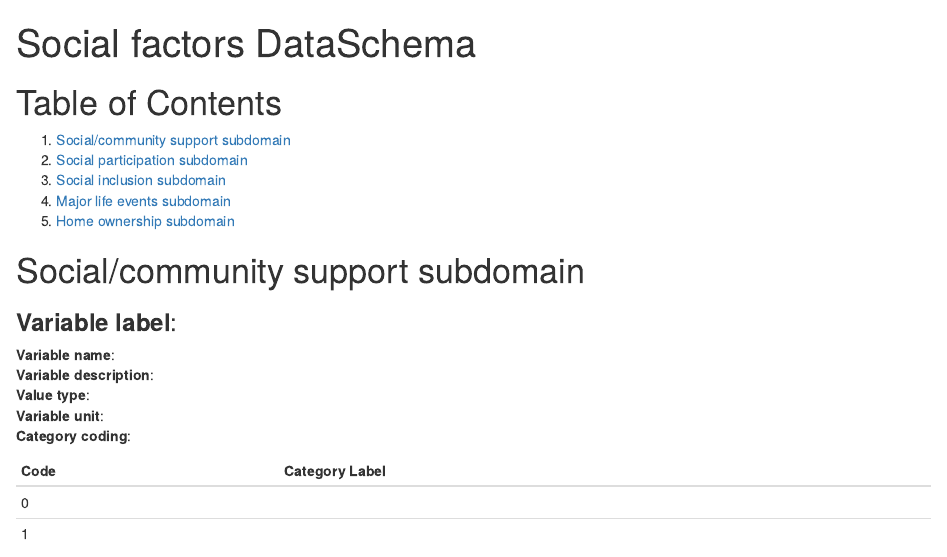
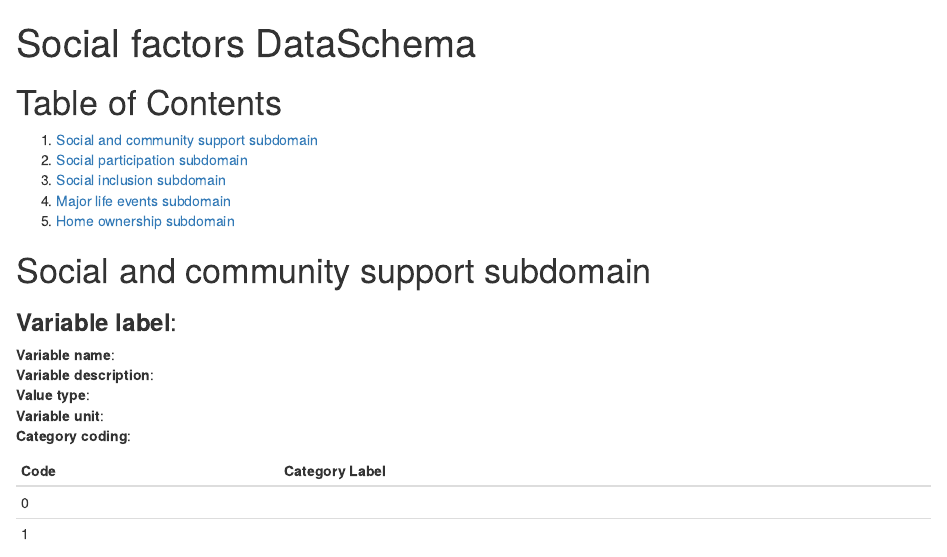
Before and after one commit to mindmap-cities/social_factors, an R Markdown document (SOC_DS.Rmd): the page in a window 1100 px wide, from its top. Rendered offline with R 4.5, knitr and Pandoc, with nearby package versions.

Commit message:
Create SOC_DS.Rmd

```diff
--- a/SOC_DS.Rmd
+++ b/SOC_DS.Rmd
@@ -3,13 +3,13 @@ title: "Social factors DataSchema"
 output: html_document
 ---
 # Table of Contents
-1. [Social/community support subdomain](#social/community-support-subdomain)
+1. [Social and community support subdomain](#social-and-community-support-subdomain)
 2. [Social participation subdomain](#social-participation-subdomain)
 3. [Social inclusion subdomain](#social-inclusion-subdomain)
 4. [Major life events subdomain](#major-life-events-subdomain)
 5. [Home ownership subdomain](#home-ownership-subdomain)
 
-# Social/community support subdomain
+# Social and community support subdomain
 
 ### **Variable label**:
 **Variable name**:
```
